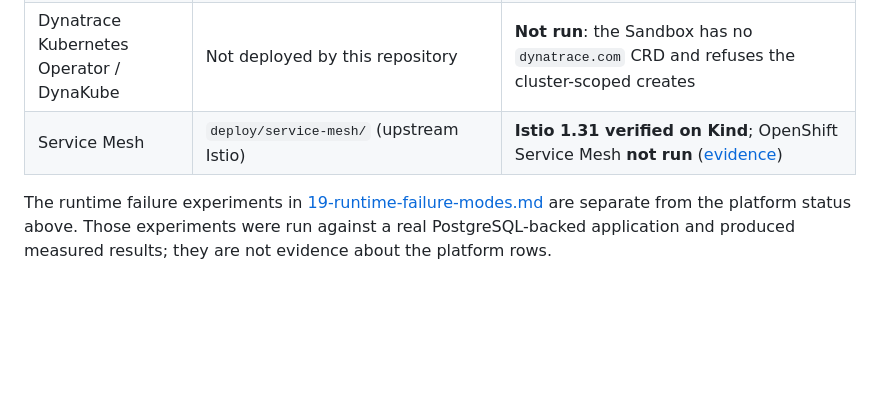
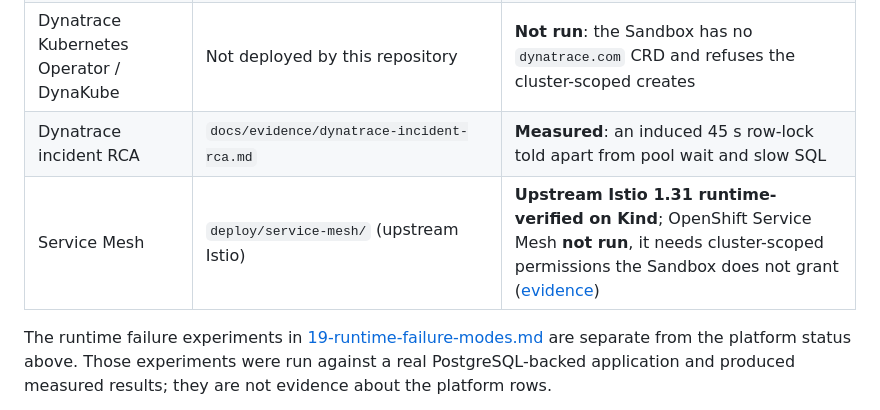
Before and after one commit to MaiHuyHoang592004/corebank-api, a Markdown page: docs/33-platform-deployment-and-apm-guide.md, the part around the change. Rendered like a GitHub page; blank space fills up the shorter version.

```diff
--- a/docs/33-platform-deployment-and-apm-guide.md
+++ b/docs/33-platform-deployment-and-apm-guide.md
@@ -26,7 +26,8 @@ run successfully. This guide keeps that boundary explicit.
 | Cluster OTel Collector | `deploy/observability/kubernetes/` | **Runtime-verified** on Kind and on the Sandbox |
 | Dynatrace OTLP ingest | Collector exporter + application OTLP configuration | **Verified on Kind on a trial tenant**, including an induced incident ([APM](evidence/dynatrace-apm-verification.md), [RCA](evidence/dynatrace-incident-rca.md)); **and on OpenShift** (attributes, JDBC spans and counts read back; [OpenShift evidence](evidence/openshift-runtime-verification.md)) |
 | Dynatrace Kubernetes Operator / DynaKube | Not deployed by this repository | **Not run**: the Sandbox has no `dynatrace.com` CRD and refuses the cluster-scoped creates |
-| Service Mesh | `deploy/service-mesh/` (upstream Istio) | **Istio 1.31 verified on Kind**; OpenShift Service Mesh **not run** ([evidence](evidence/service-mesh-verification.md)) |
+| Dynatrace incident RCA | `docs/evidence/dynatrace-incident-rca.md` | **Measured**: an induced 45 s row-lock told apart from pool wait and slow SQL |
+| Service Mesh | `deploy/service-mesh/` (upstream Istio) | **Upstream Istio 1.31 runtime-verified on Kind**; OpenShift Service Mesh **not run**, it needs cluster-scoped permissions the Sandbox does not grant ([evidence](evidence/service-mesh-verification.md)) |
 
 The runtime failure experiments in
 [19-runtime-failure-modes.md](19-runtime-failure-modes.md) are separate from the
```
Also changed, not shown: README.md (+2 -1 lines).
